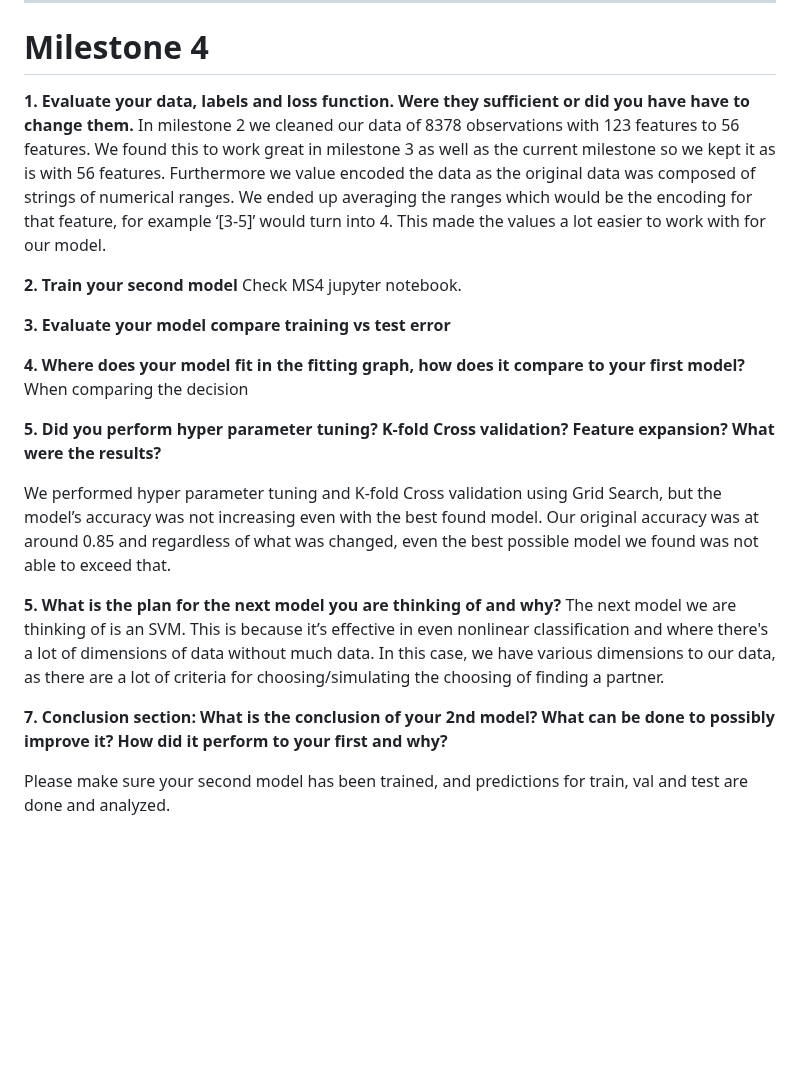
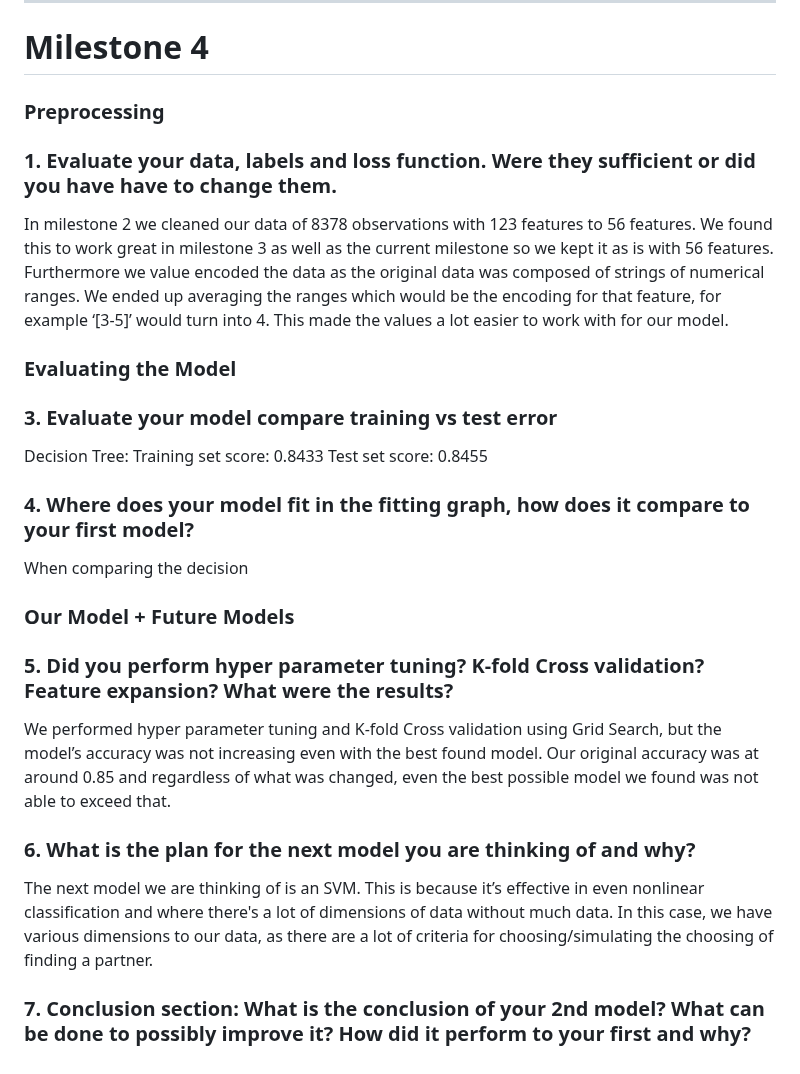
Before and after one commit to s-fereidooni/CSE151A_matchmaker, a Markdown page: README.md, the part around the change. Drawn GitHub-style; blank space fills up the shorter version.

```diff
--- a/README.md
+++ b/README.md
@@ -64,27 +64,26 @@ It is important to note that the model is still not perfect, and requires furthe
 ---
 
 # Milestone 4
-
-**1. Evaluate your data, labels and loss function. Were they sufficient or did you have have to change them.**
+### Preprocessing
+### 1. Evaluate your data, labels and loss function. Were they sufficient or did you have have to change them.
 In milestone 2 we cleaned our data of 8378 observations with 123 features to 56 features. We found this to work great in milestone 3 as well as the current milestone so we kept it as is with 56 features. Furthermore we value encoded the data as the original data was composed of strings of numerical ranges. We ended up averaging the ranges which would be the encoding for that feature, for example ‘[3-5]’ would turn into 4. This made the values a lot easier to work with for our model.
 
-**2. Train your second model**
-Check MS4 jupyter notebook.
+### Evaluating the Model
+### 3. Evaluate your model compare training vs test error
+Decision Tree:
+Training set score: 0.8433
+Test set score: 0.8455
 
-**3. Evaluate your model compare training vs test error**
-
-**4. Where does your model fit in the fitting graph, how does it compare to your first model?**
+### 4. Where does your model fit in the fitting graph, how does it compare to your first model?
 When comparing the decision
 
-**5. Did you perform hyper parameter tuning? K-fold Cross validation? Feature expansion? What were the results?**
+### Our Model + Future Models
+### 5. Did you perform hyper parameter tuning? K-fold Cross validation? Feature expansion? What were the results?
 
 We performed hyper parameter tuning and K-fold Cross validation using Grid Search, but the model’s accuracy was not increasing even with the best found model. Our original accuracy was at around 0.85 and regardless of what was changed, even the best possible model we found was not able to exceed that.
 
-**5. What is the plan for the next model you are thinking of and why?**
+### 6. What is the plan for the next model you are thinking of and why?
 The next model we are thinking of is an SVM. This is because it’s effective in even nonlinear classification and where there's a lot of dimensions of data without much data. In this case, we have various dimensions to our data, as there are a lot of criteria for choosing/simulating the choosing of finding a partner.
 
 
-**7. Conclusion section: What is the conclusion of your 2nd model? What can be done to possibly improve it? How did it perform to your first and why?**
-
-
-Please make sure your second model has been trained, and predictions for train, val and test are done and analyzed.
+### 7. Conclusion section: What is the conclusion of your 2nd model? What can be done to possibly improve it? How did it perform to your first and why?
```
